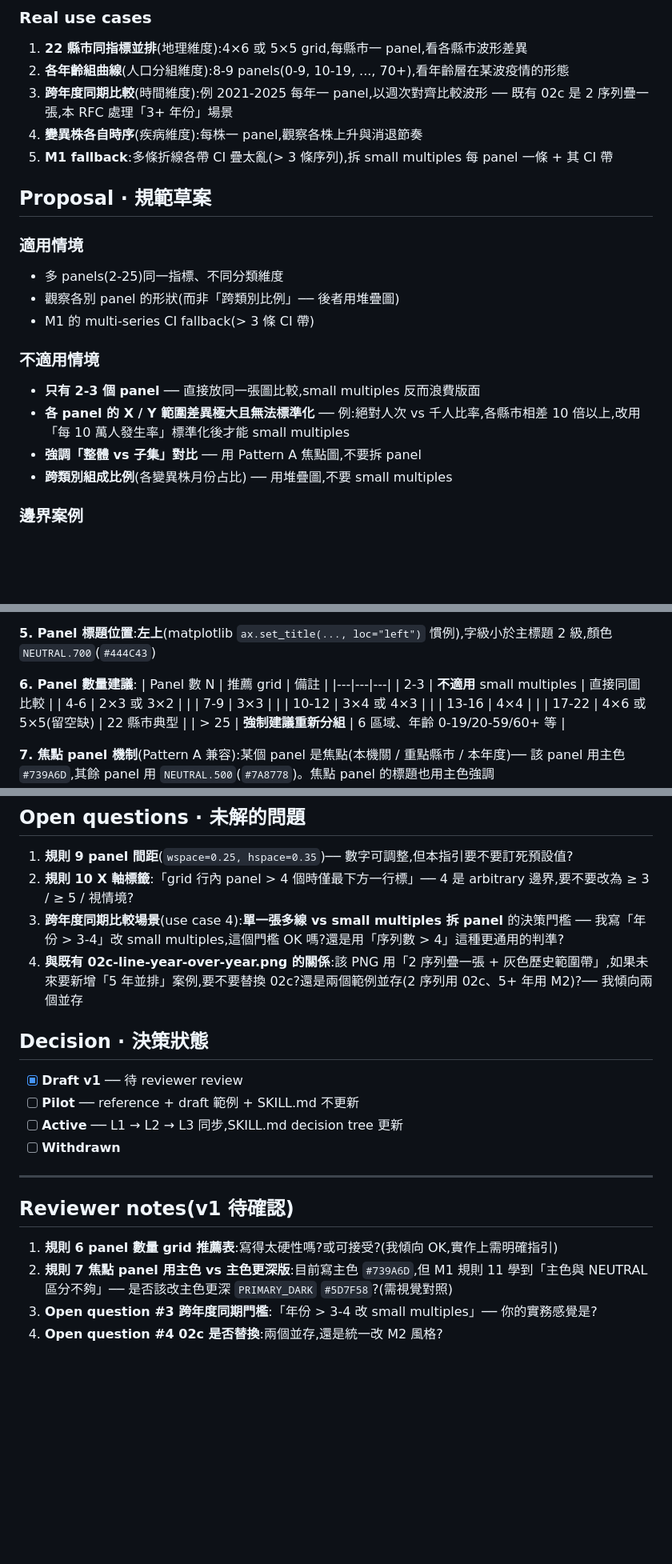
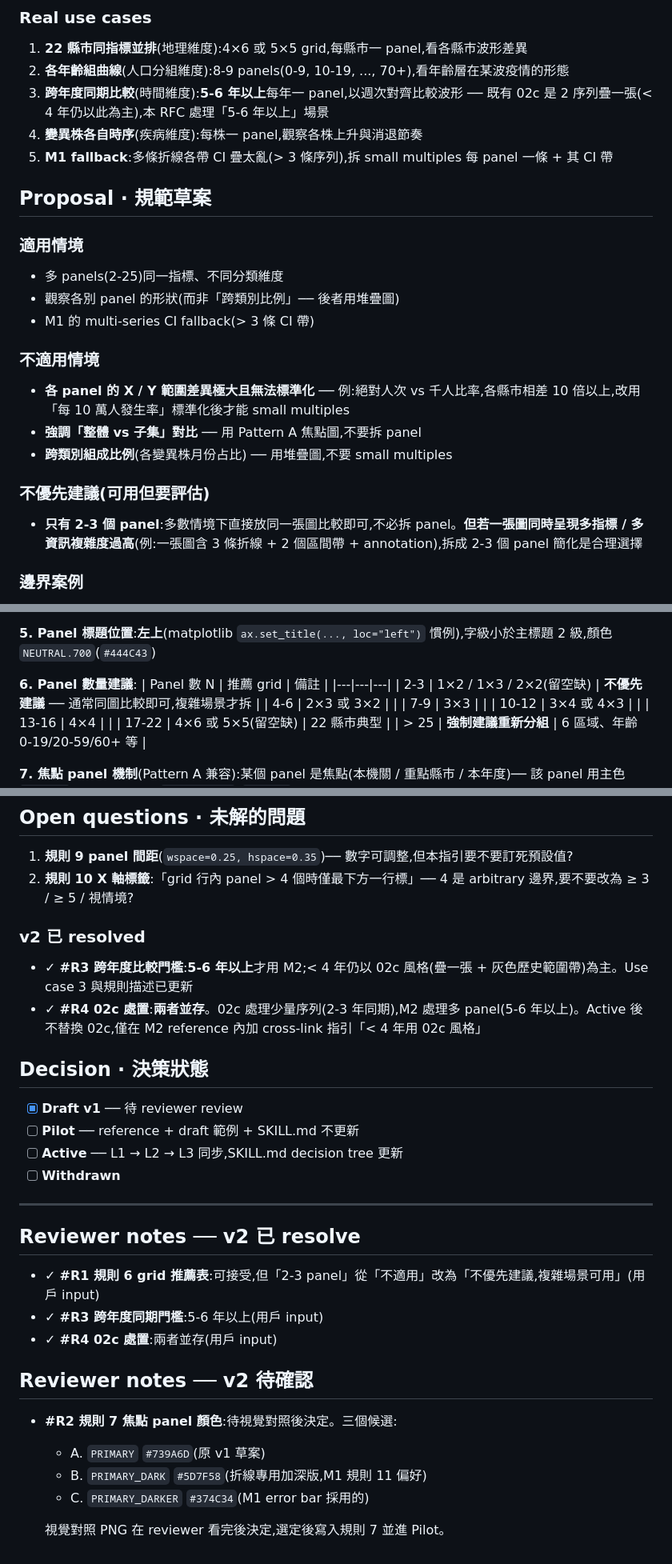
Before and after one commit to drhao/epi-dataviz-styleguide, a Markdown page: docs/rfcs/2026-06-02-small-multiples.md, 3 parts joined by grey strips. Shown at 80% size. GitHub-like rendering; blank space fills up the shorter version.

Commit message:
docs(rfc): revise RFC 2026-06-02 small multiples to v2
Reviewer v1 feedback 已 incorporate(4 個問題,3 個已 resolve,1 個待視覺對照):

#R1 規則 6 panel 數量 grid 推薦表
  - 「2-3 panel」從「不適用 small multiples」改為「不優先建議,但
     一張圖呈現多指標複雜度過高時可拆 2-3 panel」
  - 新增「不優先建議(可用但要評估)」段交代邊界
  - grid 表 2-3 行從「不適用」改為「1×2 / 1×3 / 2×2(留空缺)」
     並標「不優先建議」

#R3 跨年度同期門檻
  - Use case 3 更新:「5-6 年以上」每年一 panel,< 4 年仍以 02c 風格
     (疊一張 + 灰色歷史範圍帶)為主
  - Open Q3 標為 v2 resolved

#R4 既有 02c 處置
  - 兩者並存:02c 處理少量序列(2-3 年同期),M2 處理 5-6 年以上
  - Active 後不替換 02c,僅在 M2 reference 加 cross-link
  - Open Q4 標為 v2 resolved

#R2 規則 7 焦點 panel 顏色 ── 待視覺對照
  - 視覺對照 PNG 三選一:
    A. PRIMARY (#739A6D)
    B. PRIMARY_DARK (#5D7F58) ← M1 學到主色與其他 NEUTRAL 區分不夠,
                                可能傾向更深版
    C. PRIMARY_DARKER (#374C34) ← M1 error bar 採用的
  - Reviewer 視覺對照後選定,寫入規則 7 進 Pilot

driftcheck 12/12 通過、test_palette 73/73 通過。

```diff
--- a/docs/rfcs/2026-06-02-small-multiples.md
+++ b/docs/rfcs/2026-06-02-small-multiples.md
@@ -18,7 +18,7 @@
 
 1. **22 縣市同指標並排**(地理維度):4×6 或 5×5 grid,每縣市一 panel,看各縣市波形差異
 2. **各年齡組曲線**(人口分組維度):8-9 panels(0-9, 10-19, ..., 70+),看年齡層在某波疫情的形態
-3. **跨年度同期比較**(時間維度):例 2021-2025 每年一 panel,以週次對齊比較波形 ── 既有 02c 是 2 序列疊一張,本 RFC 處理「3+ 年份」場景
+3. **跨年度同期比較**(時間維度):**5-6 年以上**每年一 panel,以週次對齊比較波形 ── 既有 02c 是 2 序列疊一張(< 4 年仍以此為主),本 RFC 處理「5-6 年以上」場景
 4. **變異株各自時序**(疾病維度):每株一 panel,觀察各株上升與消退節奏
 5. **M1 fallback**:多條折線各帶 CI 疊太亂(> 3 條序列),拆 small multiples 每 panel 一條 + 其 CI 帶
 
@@ -32,10 +32,13 @@
 
 ### 不適用情境
 
-- **只有 2-3 個 panel** ── 直接放同一張圖比較,small multiples 反而浪費版面
 - **各 panel 的 X / Y 範圍差異極大且無法標準化** ── 例:絕對人次 vs 千人比率,各縣市相差 10 倍以上,改用「每 10 萬人發生率」標準化後才能 small multiples
 - **強調「整體 vs 子集」對比** ── 用 Pattern A 焦點圖,不要拆 panel
 - **跨類別組成比例**(各變異株月份占比) ── 用堆疊圖,不要 small multiples
+
+### 不優先建議(可用但要評估)
+
+- **只有 2-3 個 panel**:多數情境下直接放同一張圖比較即可,不必拆 panel。**但若一張圖同時呈現多指標 / 多資訊複雜度過高**(例:一張圖含 3 條折線 + 2 個區間帶 + annotation),拆成 2-3 個 panel 簡化是合理選擇
 
 ### 邊界案例
 
@@ -60,7 +63,7 @@
 **6. Panel 數量建議**:
 | Panel 數 N | 推薦 grid | 備註 |
 |---|---|---|
-| 2-3 | **不適用** small multiples | 直接同圖比較 |
+| 2-3 | 1×2 / 1×3 / 2×2(留空缺) | **不優先建議** ── 通常同圖比較即可,複雜場景才拆 |
 | 4-6 | 2×3 或 3×2 | |
 | 7-9 | 3×3 | |
 | 10-12 | 3×4 或 4×3 | |
@@ -269,8 +272,11 @@ for ax, (year, data) in zip(axes.flat, years_data.items()):
 
 1. **規則 9 panel 間距**(`wspace=0.25, hspace=0.35`)── 數字可調整,但本指引要不要訂死預設值?
 2. **規則 10 X 軸標籤**:「grid 行內 panel > 4 個時僅最下方一行標」── 4 是 arbitrary 邊界,要不要改為 ≥ 3 / ≥ 5 / 視情境?
-3. **跨年度同期比較場景**(use case 4):**單一張多線 vs small multiples 拆 panel** 的決策門檻 ── 我寫「年份 > 3-4」改 small multiples,這個門檻 OK 嗎?還是用「序列數 > 4」這種更通用的判準?
-4. **與既有 02c-line-year-over-year.png 的關係**:該 PNG 用「2 序列疊一張 + 灰色歷史範圍帶」,如果未來要新增「5 年並排」案例,要不要替換 02c?還是兩個範例並存(2 序列用 02c、5+ 年用 M2)?── 我傾向兩個並存
+
+### v2 已 resolved
+
+- ✓ **#R3 跨年度比較門檻**:**5-6 年以上**才用 M2;< 4 年仍以 02c 風格(疊一張 + 灰色歷史範圍帶)為主。Use case 3 與規則描述已更新
+- ✓ **#R4 02c 處置**:**兩者並存**。02c 處理少量序列(2-3 年同期),M2 處理多 panel(5-6 年以上)。Active 後不替換 02c,僅在 M2 reference 內加 cross-link 指引「< 4 年用 02c 風格」
 
 ## Decision · 決策狀態
 
@@ -281,9 +287,17 @@ for ax, (year, data) in zip(axes.flat, years_data.items()):
 
 ---
 
-## Reviewer notes(v1 待確認)
+## Reviewer notes ── v2 已 resolve
 
-1. **規則 6 panel 數量 grid 推薦表**:寫得太硬性嗎?或可接受?(我傾向 OK,實作上需明確指引)
-2. **規則 7 焦點 panel 用主色 vs 主色更深版**:目前寫主色 `#739A6D`,但 M1 規則 11 學到「主色與 NEUTRAL 區分不夠」── 是否該改主色更深 `PRIMARY_DARK` `#5D7F58`?(需視覺對照)
-3. **Open question #3 跨年度同期門檻**:「年份 > 3-4 改 small multiples」── 你的實務感覺是?
-4. **Open question #4 02c 是否替換**:兩個並存,還是統一改 M2 風格?
+- ✓ **#R1 規則 6 grid 推薦表**:可接受,但「2-3 panel」從「不適用」改為「不優先建議,複雜場景可用」(用戶 input)
+- ✓ **#R3 跨年度同期門檻**:5-6 年以上(用戶 input)
+- ✓ **#R4 02c 處置**:兩者並存(用戶 input)
+
+## Reviewer notes ── v2 待確認
+
+- **#R2 規則 7 焦點 panel 顏色**:待視覺對照後決定。三個候選:
+  - A. `PRIMARY` `#739A6D`(原 v1 草案)
+  - B. `PRIMARY_DARK` `#5D7F58`(折線專用加深版,M1 規則 11 偏好)
+  - C. `PRIMARY_DARKER` `#374C34`(M1 error bar 採用的)
+
+  視覺對照 PNG 在 reviewer 看完後決定,選定後寫入規則 7 並進 Pilot。
```
Also changed, not shown: other parts of docs/rfcs/2026-06-02-small-multiples.md (+1 -1 lines).
